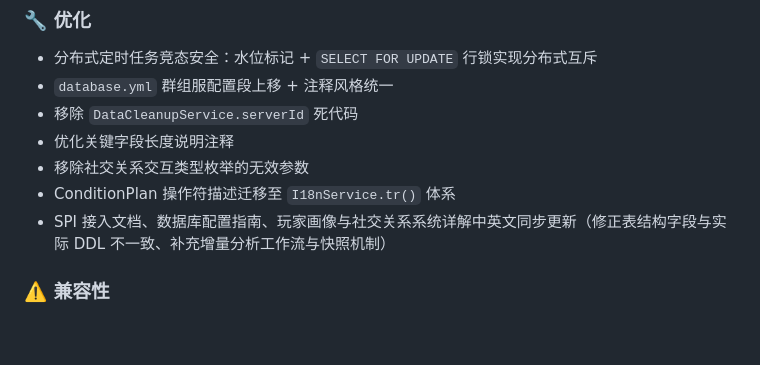
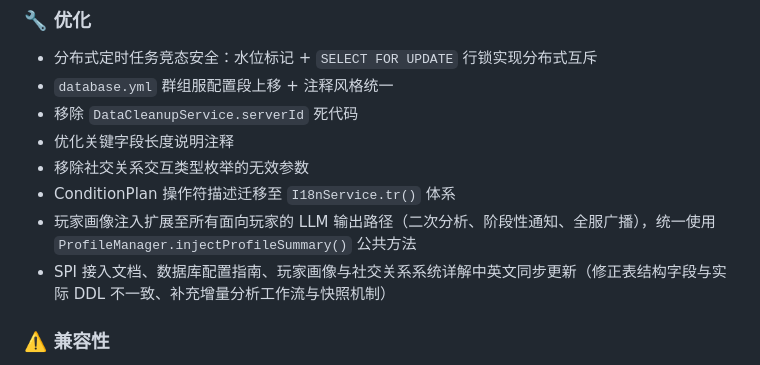
Before and after one commit to axy-yxa/Kilacraft-AI, a Markdown page: doc/文档/更新日志.md, the part around the change. GitHub-like rendering; blank space fills up the shorter version.

Commit message:
更新日志

```diff
--- a/doc/文档/更新日志.md
+++ b/doc/文档/更新日志.md
@@ -36,6 +36,7 @@
 - 优化关键字段长度说明注释
 - 移除社交关系交互类型枚举的无效参数
 - ConditionPlan 操作符描述迁移至 `I18nService.tr()` 体系
+- 玩家画像注入扩展至所有面向玩家的 LLM 输出路径（二次分析、阶段性通知、全服广播），统一使用 `ProfileManager.injectProfileSummary()` 公共方法
 - SPI 接入文档、数据库配置指南、玩家画像与社交关系系统详解中英文同步更新（修正表结构字段与实际 DDL 不一致、补充增量分析工作流与快照机制）
 
 ### ⚠️ 兼容性
```
Also changed, not shown: doc/en/Changelog.md (+1 -1 lines).
